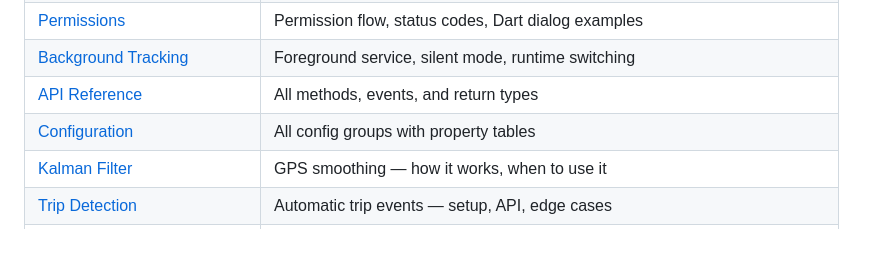
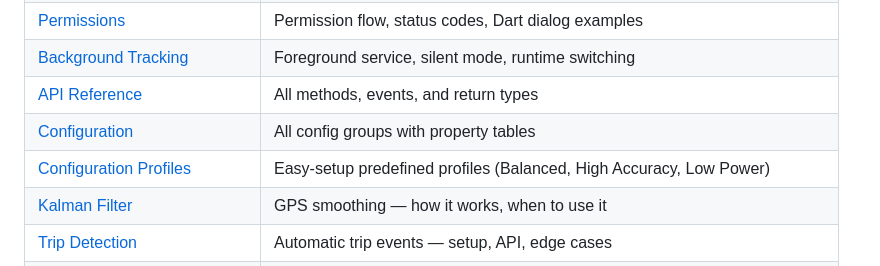
Before and after one commit to zrworks/Tracelet, a Markdown page: README.md, the part around the change. Drawn GitHub-style; blank space fills up the shorter version.

Commit message:
feat: add Configuration Profiles documentation and update README references

```diff
--- a/README.md
+++ b/README.md
@@ -257,6 +257,7 @@ await tl.Tracelet.start();
 | [Background Tracking](help/BACKGROUND-TRACKING.md) | Foreground service, silent mode, runtime switching |
 | [API Reference](help/API.md) | All methods, events, and return types |
 | [Configuration](help/CONFIGURATION.md) | All config groups with property tables |
+| [Configuration Profiles](help/CONFIGURATION-PROFILES.md) | Easy-setup predefined profiles (Balanced, High Accuracy, Low Power) |
 | [Kalman Filter](help/KALMAN-FILTER.md) | GPS smoothing — how it works, when to use it |
 | [Trip Detection](help/TRIP-DETECTION.md) | Automatic trip events — setup, API, edge cases |
 | [Polygon Geofences](help/POLYGON-GEOFENCES.md) | Polygon geofences — vertices, ray-casting, examples |
```
Also changed, not shown: help/CONFIGURATION-PROFILES.md (added, +90 -0 lines), packages/tracelet/README.md (+1 -0 lines).
